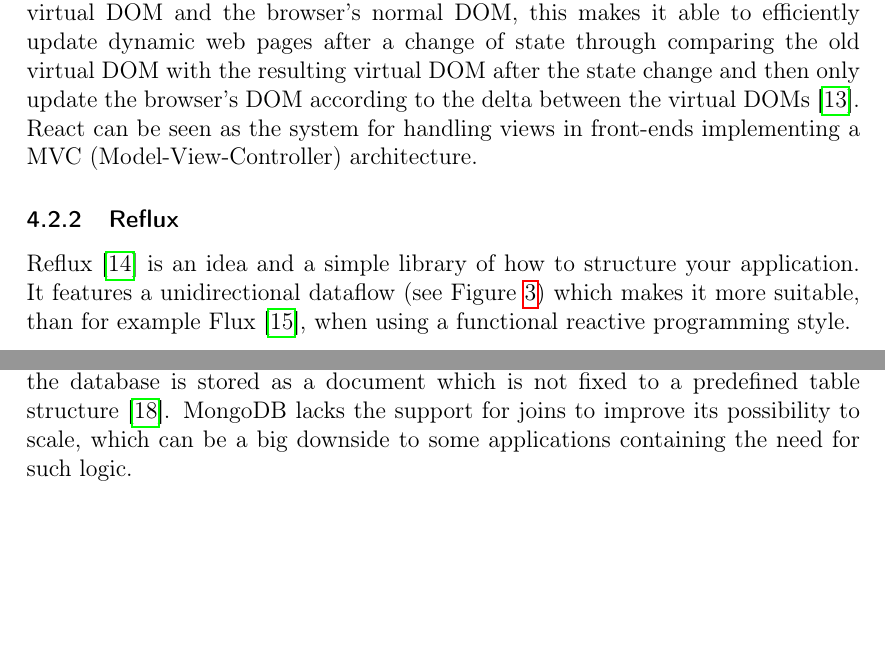
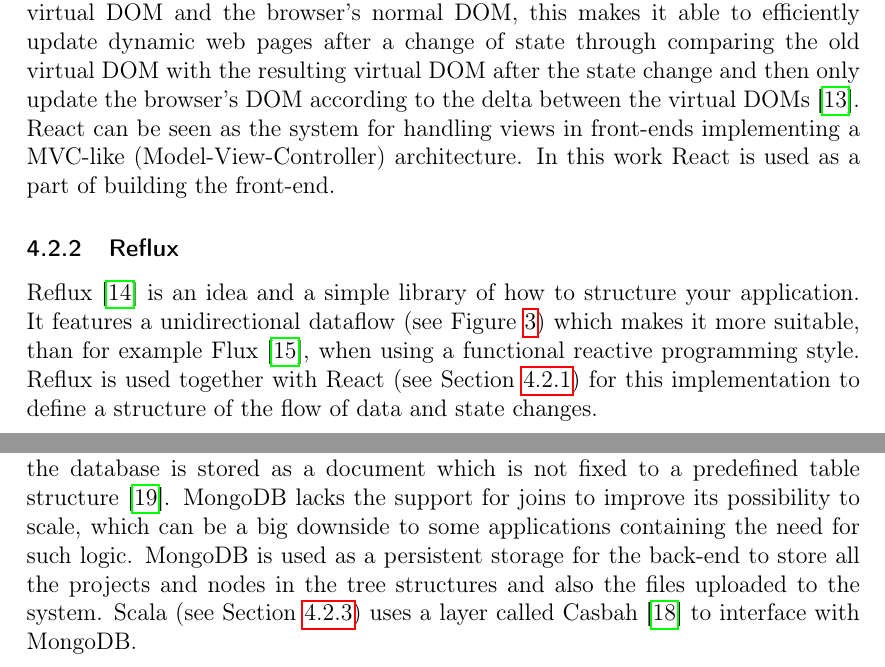
Before and after one commit to spydon/master-thesis, a LaTeX paper (tex/paper.tex): two parts of pages 18 and 19 of 42, joined at a grey line, cut so that both start at the same text, the shorter picture padded with empty space. Compiled offline with pdfLaTeX.

Commit message:
Related related technologies to each other

```diff
--- a/tex/paper.tex
+++ b/tex/paper.tex
@@ -621,13 +617,16 @@ React is a JavaScript library for building user interfaces. React uses both its
 the browser's normal DOM, this makes it able to efficiently update dynamic web pages after a change
 of state through comparing the old virtual DOM with the resulting virtual DOM after the state change
 and then only update the browser's DOM according to the delta between the virtual DOMs~\cite{REACT}.
-React can be seen as the system for handling views in front-ends implementing a MVC
-(Model-View-Controller) architecture.
+React can be seen as the system for handling views in front-ends implementing a MVC-like
+(Model-View-Controller) architecture. In this work React is used as a part of building the
+front-end.
 
-\subsubsection{Reflux}
+\subsubsection{Reflux} \label{sec:reflux}
 Reflux~\cite{REFLUX} is an idea and a simple library of how to structure your application. It
 features a unidirectional dataflow (see Figure~\ref{fig:reflux}) which makes it more suitable, than
-for example Flux~\cite{FLUX}, when using a functional reactive programming style.
+for example Flux~\cite{FLUX}, when using a functional reactive programming style. Reflux is used
+together with React (see Section~\ref{sec:react}) for this implementation to define a structure of
+the flow of data and state changes.
 
 \begin{figure}[H]
     \centering
@@ -651,7 +657,9 @@ MongoDB is a document-oriented database, which means that it does not have the c
 normal relational databases has. Instead each entity in the database is stored as a document which
 is not fixed to a predefined table structure~\cite{MONGODB}. MongoDB lacks the support for joins to
 improve its possibility to scale, which can be a big downside to some applications containing the
-need for such logic.
+need for such logic. MongoDB is used as a persistent storage for the back-end to store all the
+projects and nodes in the tree structures and also the files uploaded to the system. Scala (see
+Section~\ref{sec:scala}) uses a layer called Casbah~\cite{CASBAH} to interface with MongoDB.
 
 \subsection{Methods for determining\\implementation details}
 This chapter introduces the different methods used to determine how the new system should be
```
Also changed, not shown: tex/references.bib (+2 -0 lines), tex/paper.pdf, tex/relation.pdf, tex/paper.tex (24 more changed lines).
